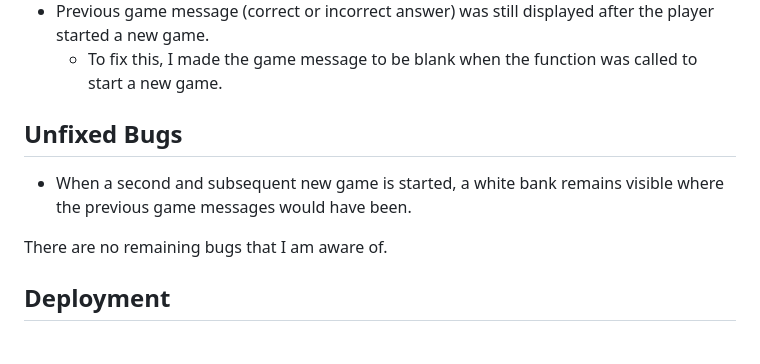
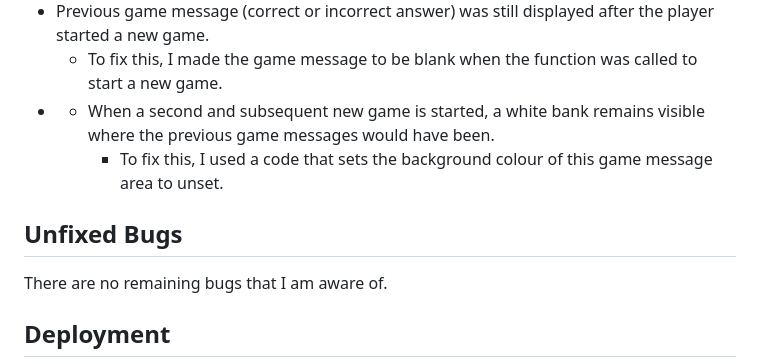
Before and after one commit to shadeofpurple79/megaworten, a Markdown page: README.md, the part around the change. Rendered like a GitHub page.

Commit message:
Move unfixed bug to fixed bug title in Readme

```diff
--- a/README.md
+++ b/README.md
@@ -209,10 +209,10 @@ Bugs that have been fixed:
     - To fix this, I made a change to make the game messages disappear when the next button was clicked, using an if/then loop.
 - Previous game message (correct or incorrect answer) was still displayed after the player started a new game.
     - To fix this, I made the game message to be blank when the function was called to start a new game.
+- - When a second and subsequent new game is started, a white bank remains visible where the previous game messages would have been.
+    - To fix this, I used a code that sets the background colour of this game message area to unset.
 
 ## Unfixed Bugs
-
-- When a second and subsequent new game is started, a white bank remains visible where the previous game messages would have been.
 
 There are no remaining bugs that I am aware of.
 
```
